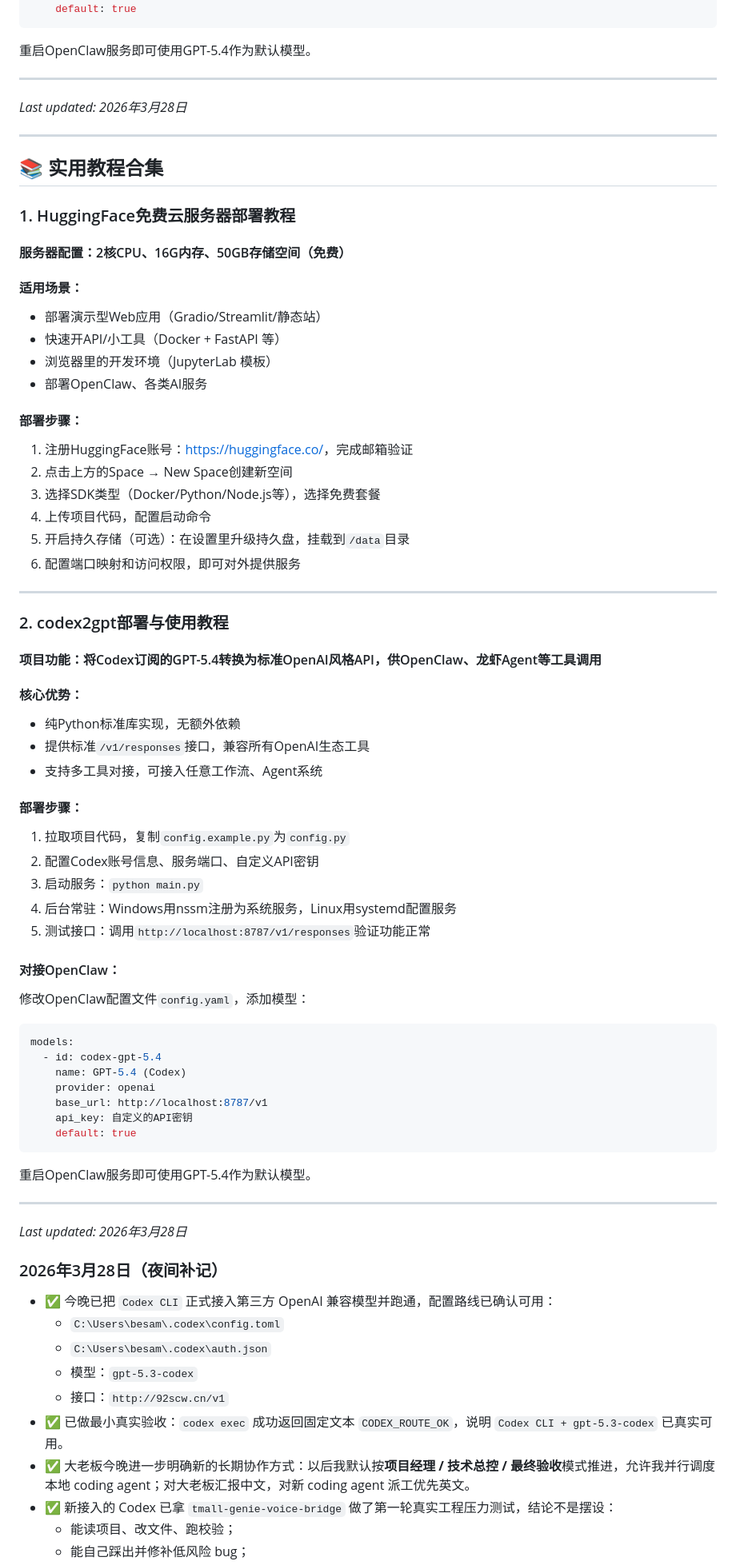
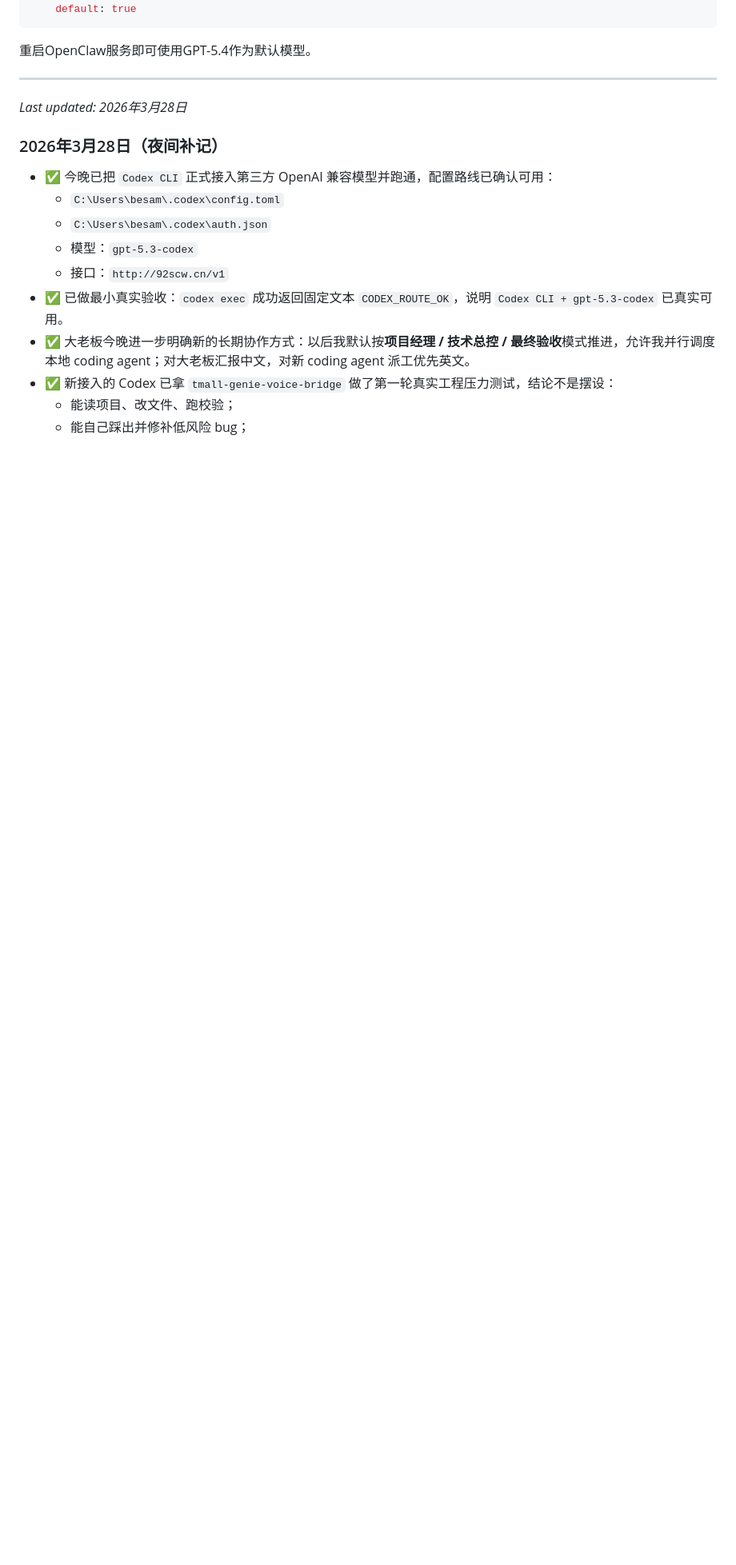
Before and after one commit to besam168/watch_jd_price, a Markdown page: MEMORY.md, the part around the change. Shown at 80% size. Rendered like a GitHub page; blank space fills up the shorter version.

Commit message:
Deduplicate tutorial section in memory

````diff
--- a/MEMORY.md
+++ b/MEMORY.md
@@ -534,58 +534,6 @@ models:
 
 _Last updated: 2026年3月28日_
 
----
-
-## 📚 实用教程合集
-### 1. HuggingFace免费云服务器部署教程
-#### 服务器配置：2核CPU、16G内存、50GB存储空间（免费）
-#### 适用场景：
-- 部署演示型Web应用（Gradio/Streamlit/静态站）
-- 快速开API/小工具（Docker + FastAPI 等）
-- 浏览器里的开发环境（JupyterLab 模板）
-- 部署OpenClaw、各类AI服务
-
-#### 部署步骤：
-1. 注册HuggingFace账号：<https://huggingface.co/>，完成邮箱验证
-2. 点击上方的Space → New Space创建新空间
-3. 选择SDK类型（Docker/Python/Node.js等），选择免费套餐
-4. 上传项目代码，配置启动命令
-5. 开启持久存储（可选）：在设置里升级持久盘，挂载到`/data`目录
-6. 配置端口映射和访问权限，即可对外提供服务
-
----
-
-### 2. codex2gpt部署与使用教程
-#### 项目功能：将Codex订阅的GPT-5.4转换为标准OpenAI风格API，供OpenClaw、龙虾Agent等工具调用
-#### 核心优势：
-- 纯Python标准库实现，无额外依赖
-- 提供标准`/v1/responses`接口，兼容所有OpenAI生态工具
-- 支持多工具对接，可接入任意工作流、Agent系统
-
-#### 部署步骤：
-1. 拉取项目代码，复制`config.example.py`为`config.py`
-2. 配置Codex账号信息、服务端口、自定义API密钥
-3. 启动服务：`python main.py`
-4. 后台常驻：Windows用nssm注册为系统服务，Linux用systemd配置服务
-5. 测试接口：调用`http://localhost:8787/v1/responses`验证功能正常
-
-#### 对接OpenClaw：
-修改OpenClaw配置文件`config.yaml`，添加模型：
-```yaml
-models:
-  - id: codex-gpt-5.4
-    name: GPT-5.4 (Codex)
-    provider: openai
-    base_url: http://localhost:8787/v1
-    api_key: 自定义的API密钥
-    default: true
-```
-重启OpenClaw服务即可使用GPT-5.4作为默认模型。
-
----
-
-_Last updated: 2026年3月28日_
-
 ### 2026年3月28日（夜间补记）
 - ✅ 今晚已把 `Codex CLI` 正式接入第三方 OpenAI 兼容模型并跑通，配置路线已确认可用：
   - `C:\Users\besam\.codex\config.toml`
````
